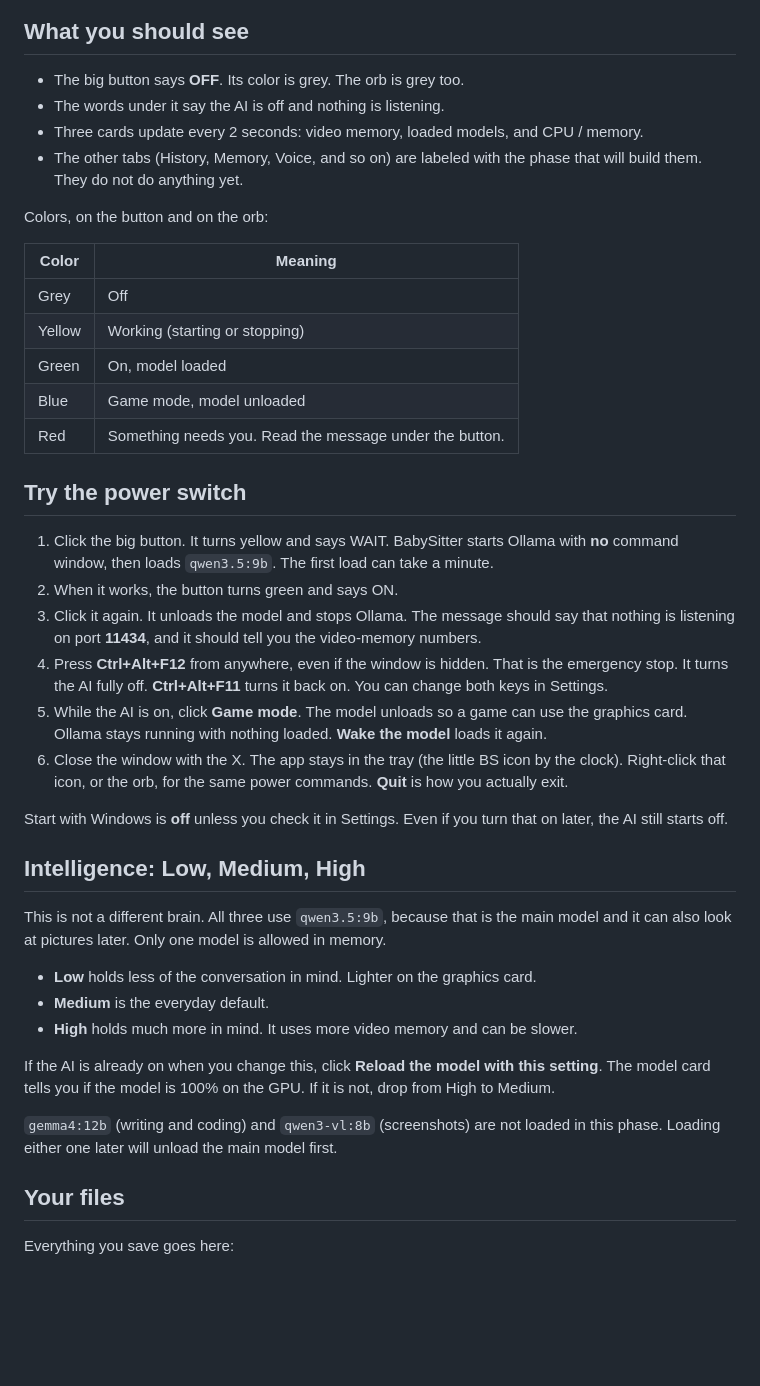
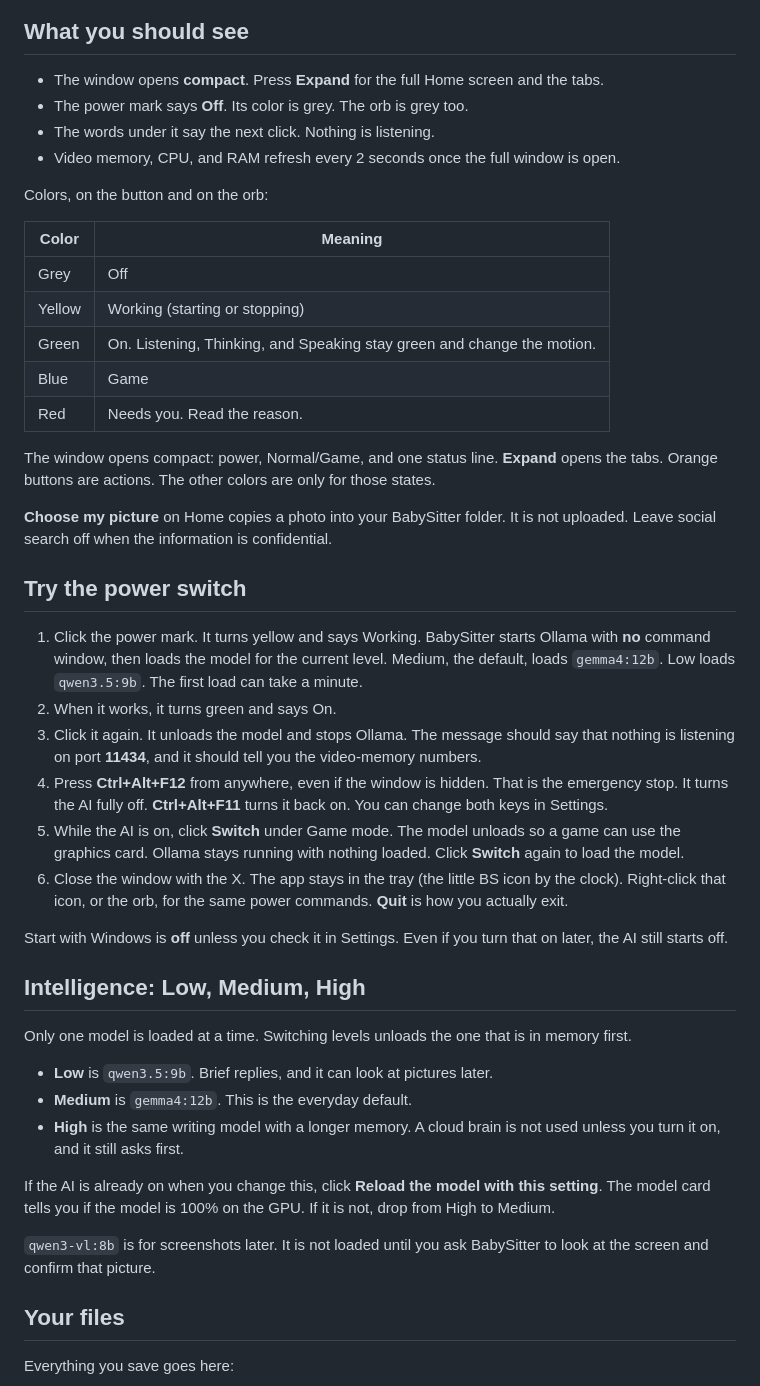
Before and after one commit to Michelederege/BabySitter_Ai_Assistant, a Markdown page: README.md, the part around the change. Rendered like a GitHub page; blank space fills up the shorter version.

```diff
--- a/README.md
+++ b/README.md
@@ -48,10 +48,10 @@ The picture above was taken on a computer that does not have Ollama or an NVIDIA
 
 ## What you should see
 
-- The big button says **OFF**. Its color is grey. The orb is grey too.
-- The words under it say the AI is off and nothing is listening.
-- Three cards update every 2 seconds: video memory, loaded models, and CPU / memory.
-- The other tabs (History, Memory, Voice, and so on) are labeled with the phase that will build them. They do not do anything yet.
+- The window opens **compact**. Press **Expand** for the full Home screen and the tabs.
+- The power mark says **Off**. Its color is grey. The orb is grey too.
+- The words under it say the next click. Nothing is listening.
+- Video memory, CPU, and RAM refresh every 2 seconds once the full window is open.
 
 Colors, on the button and on the orb:
 
@@ -59,32 +59,36 @@ Colors, on the button and on the orb:
 | --- | --- |
 | Grey | Off |
 | Yellow | Working (starting or stopping) |
-| Green | On, model loaded |
-| Blue | Game mode, model unloaded |
-| Red | Something needs you. Read the message under the button. |
+| Green | On. Listening, Thinking, and Speaking stay green and change the motion. |
+| Blue | Game |
+| Red | Needs you. Read the reason. |
+
+The window opens compact: power, Normal/Game, and one status line. **Expand** opens the tabs. Orange buttons are actions. The other colors are only for those states.
+
+**Choose my picture** on Home copies a photo into your BabySitter folder. It is not uploaded. Leave social search off when the information is confidential.
 
 ## Try the power switch
 
-1. Click the big button. It turns yellow and says WAIT. BabySitter starts Ollama with **no** command window, then loads `qwen3.5:9b`. The first load can take a minute.
-2. When it works, the button turns green and says ON.
+1. Click the power mark. It turns yellow and says Working. BabySitter starts Ollama with **no** command window, then loads the model for the current level. Medium, the default, loads `gemma4:12b`. Low loads `qwen3.5:9b`. The first load can take a minute.
+2. When it works, it turns green and says On.
 3. Click it again. It unloads the model and stops Ollama. The message should say that nothing is listening on port **11434**, and it should tell you the video-memory numbers.
 4. Press **Ctrl+Alt+F12** from anywhere, even if the window is hidden. That is the emergency stop. It turns the AI fully off. **Ctrl+Alt+F11** turns it back on. You can change both keys in Settings.
-5. While the AI is on, click **Game mode**. The model unloads so a game can use the graphics card. Ollama stays running with nothing loaded. **Wake the model** loads it again.
+5. While the AI is on, click **Switch** under Game mode. The model unloads so a game can use the graphics card. Ollama stays running with nothing loaded. Click **Switch** again to load the model.
 6. Close the window with the X. The app stays in the tray (the little BS icon by the clock). Right-click that icon, or the orb, for the same power commands. **Quit** is how you actually exit.
 
 Start with Windows is **off** unless you check it in Settings. Even if you turn that on later, the AI still starts off.
 
 ## Intelligence: Low, Medium, High
 
-This is not a different brain. All three use `qwen3.5:9b`, because that is the main model and it can also look at pictures later. Only one model is allowed in memory.
+Only one model is loaded at a time. Switching levels unloads the one that is in memory first.
 
-- **Low** holds less of the conversation in mind. Lighter on the graphics card.
-- **Medium** is the everyday default.
-- **High** holds much more in mind. It uses more video memory and can be slower.
+- **Low** is `qwen3.5:9b`. Brief replies, and it can look at pictures later.
+- **Medium** is `gemma4:12b`. This is the everyday default.
+- **High** is the same writing model with a longer memory. A cloud brain is not used unless you turn it on, and it still asks first.
 
 If the AI is already on when you change this, click **Reload the model with this setting**. The model card tells you if the model is 100% on the GPU. If it is not, drop from High to Medium.
 
-`gemma4:12b` (writing and coding) and `qwen3-vl:8b` (screenshots) are not loaded in this phase. Loading either one later will unload the main model first.
+`qwen3-vl:8b` is for screenshots later. It is not loaded until you ask BabySitter to look at the screen and confirm that picture.
 
 ## Your files
 
```
Also changed, not shown: CHANGELOG.md (+13 -0 lines), assets/icon.png, 16 other files.
